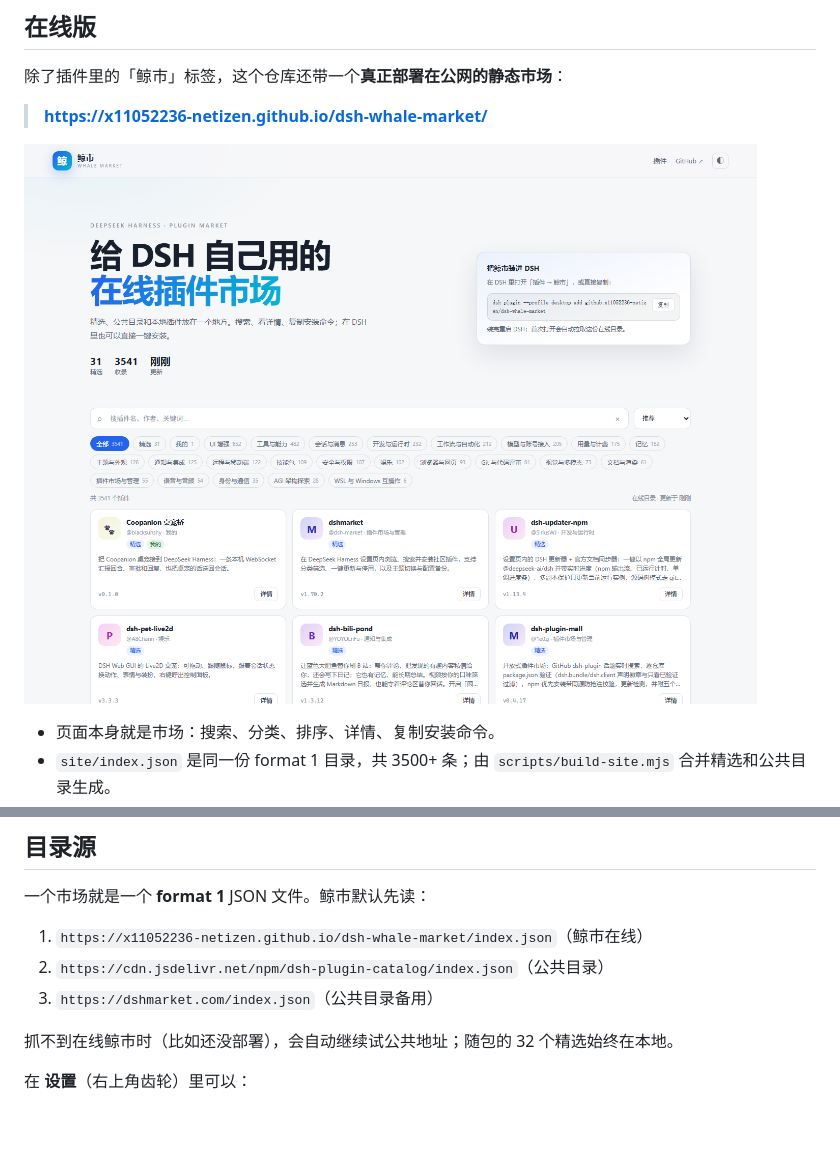
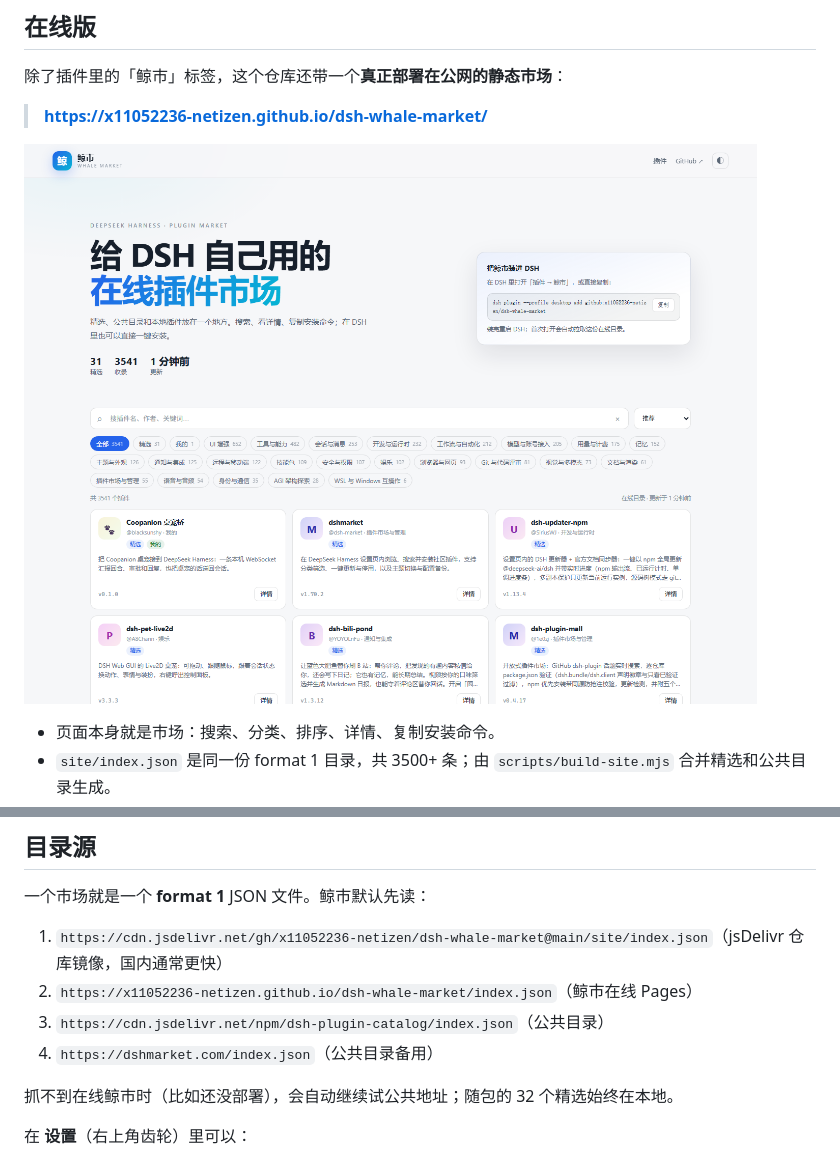
Before and after one commit to x11052236-netizen/dsh-whale-market, a Markdown page: README.md, 2 parts joined by grey strips. Drawn GitHub-style; pictures changed too: docs/site.png; blank space fills up the shorter version.

Commit message:
插件默认走 jsDelivr 镜像；更新在线截图与说明

```diff
--- a/README.md
+++ b/README.md
@@ -96,9 +96,10 @@ dsh plugin --profile desktop remove dsh-whale-market
 
 一个市场就是一个 **format 1** JSON 文件。鲸市默认先读：
 
-1. `https://x11052236-netizen.github.io/dsh-whale-market/index.json`（鲸市在线）
-2. `https://cdn.jsdelivr.net/npm/dsh-plugin-catalog/index.json`（公共目录）
-3. `https://dshmarket.com/index.json`（公共目录备用）
+1. `https://cdn.jsdelivr.net/gh/x11052236-netizen/dsh-whale-market@main/site/index.json`（jsDelivr 仓库镜像，国内通常更快）
+2. `https://x11052236-netizen.github.io/dsh-whale-market/index.json`（鲸市在线 Pages）
+3. `https://cdn.jsdelivr.net/npm/dsh-plugin-catalog/index.json`（公共目录）
+4. `https://dshmarket.com/index.json`（公共目录备用）
 
 抓不到在线鲸市时（比如还没部署），会自动继续试公共地址；随包的 32 个精选始终在本地。
 
```
Also changed, not shown: 1 other file.
